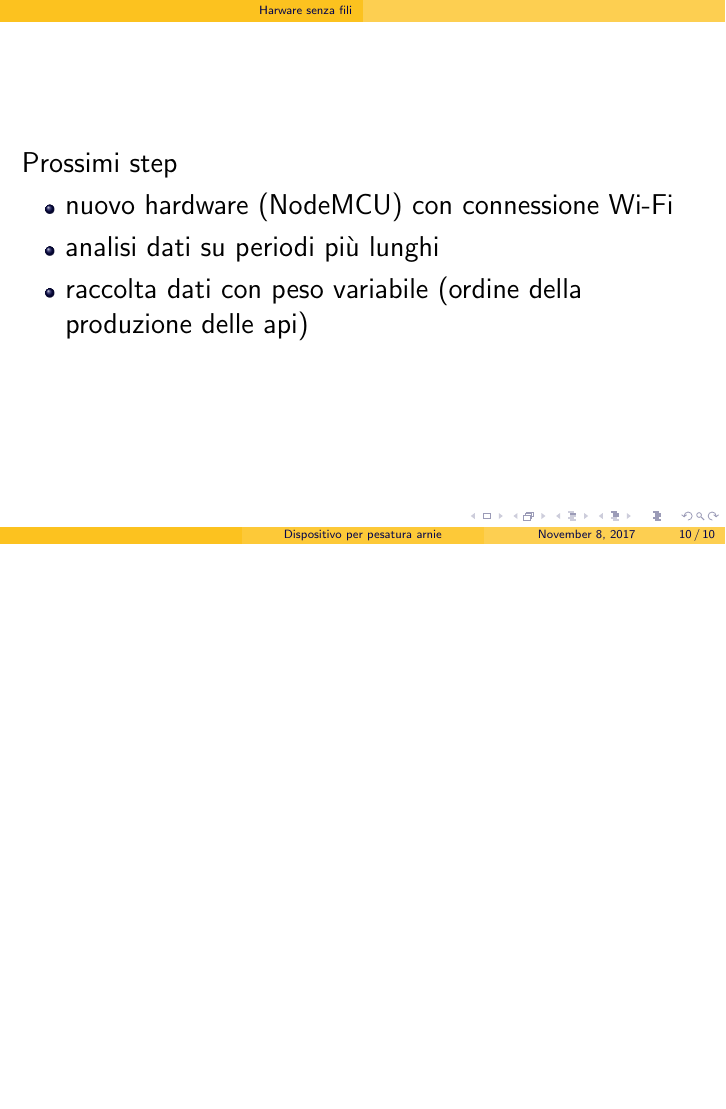
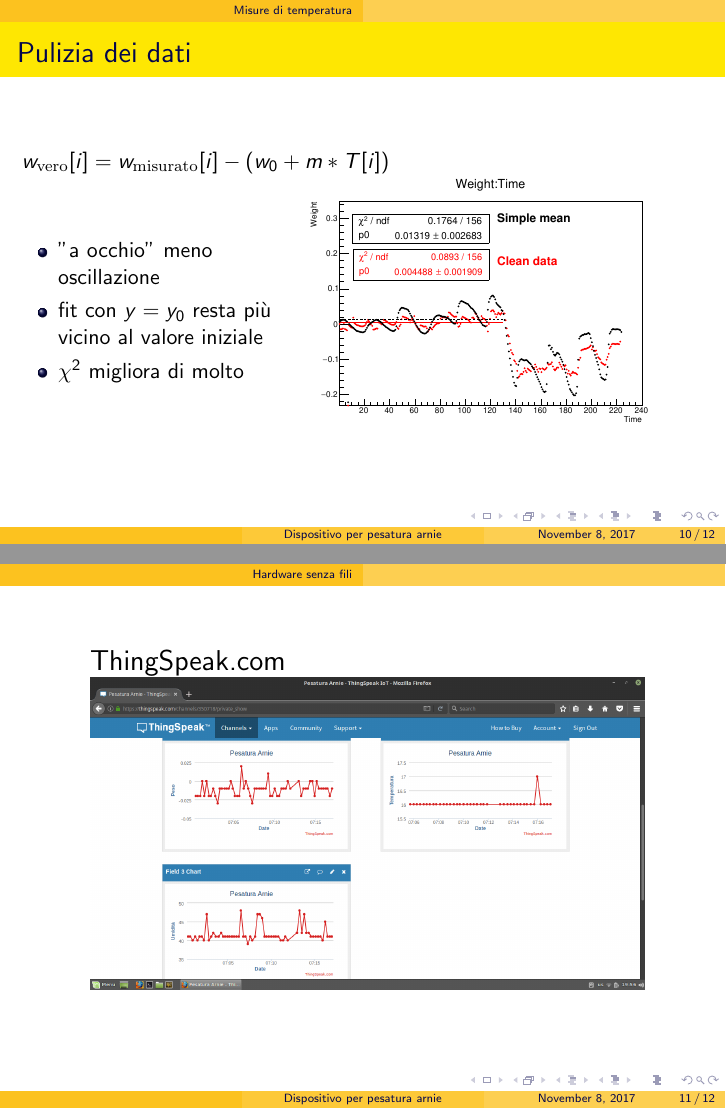
Before and after one commit to GabrieleLabanca/bee-lancia, LaTeX slides (logbook/presentazione/presentazione.tex): page 10 of 10 before the commit and pages 10 and 11 of 12 after it, the two joined at a grey line, the shorter picture padded with empty space. Compiled offline with pdfLaTeX.

Commit message:
presentaz. aggiornata

```diff
--- a/logbook/presentazione/presentazione.tex
+++ b/logbook/presentazione/presentazione.tex
@@ -99,8 +99,33 @@
       \includegraphics[height=4.5cm]{../../analisi_dati/171010_long_sd_temp/Weight:Temperature_timed_second}
   \end{columns}
 \end{frame}
+\begin{frame}{Pulizia dei dati}
+  \(w_{\mathrm{vero}}[i] = w_{\mathrm{misurato}}[i] - (w_0 + m*T[i])\)
+  \begin{columns}[c]
+    \column{.4\textwidth}
+      \begin{itemize}
+        \item "a occhio" meno oscillazione
+        \item fit con \(y=y_0\) resta pi\`u vicino al valore iniziale
+        \item \(\chi^2\) migliora di molto
+      \end{itemize}
+    \column{.6\textwidth}
+      \includegraphics[height=4.5cm]{../../analisi_dati/171010_long_sd_temp/Weight_clean_with_T.pdf}
+  \end{columns}
+\end{frame}
 
-\section{Harware senza fili}
+\section{Hardware senza fili}
+\begin{frame}
+  \begin{columns}[c]
+    \column{.1\textwidth}
+    \column{.8\textwidth}
+    \Large{ThingSpeak.com}\\
+    \includegraphics[height=5.5cm]{../../logbook/presentazione/img/thingspeak_00.png}
+    \column{.1\textwidth}
+  \end{columns}
+\end{frame}
+
+
+
 \begin{frame}
   \Large{Prossimi step}
   \begin{itemize}
```
Also changed, not shown: logbook/presentazione/img/thingspeak_00.png (added), logbook/presentazione/presentazione.pdf, 6 other files. Lines whose indentation alone changed are shown as unchanged.
